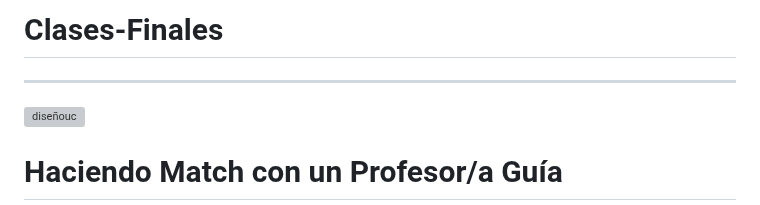
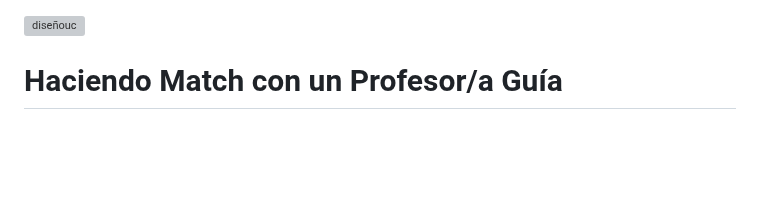
Before and after one commit to fsoti/Clases-finales, a Markdown page: README.md, the part around the change. GitHub-like rendering; blank space fills up the shorter version; grey boxes are pictures that could not be loaded.

```diff
--- a/README.md
+++ b/README.md
@@ -1,6 +1,4 @@
-# Clases-Finales
 
-----
 ![diseñouc](https://liderazgoescolar.uc.cl/images/Formacion/DDLE/UC.png)
 # Haciendo Match con un Profesor/a Guía
 
```
